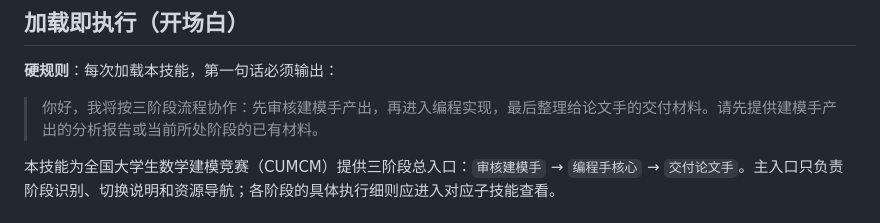
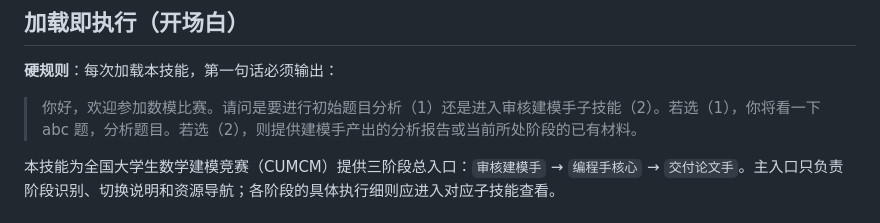
Before and after one commit to qingfeng-crypto/share, a Markdown page: SKILL.md, the part around the change. Rendered like a GitHub page.

Commit message:
主入口开场白：改为题目分析/审核建模手二选一引导

```diff
--- a/SKILL.md
+++ b/SKILL.md
@@ -8,7 +8,7 @@ description: 本技能应在用户要求"数模"、"数学建模"、"建模比
 
 **硬规则**：每次加载本技能，第一句话必须输出：
 
-> 你好，我将按三阶段流程协作：先审核建模手产出，再进入编程实现，最后整理给论文手的交付材料。请先提供建模手产出的分析报告或当前所处阶段的已有材料。
+> 你好，欢迎参加数模比赛。请问是要进行初始题目分析（1）还是进入审核建模手子技能（2）。若选（1），你将看一下 abc 题，分析题目。若选（2），则提供建模手产出的分析报告或当前所处阶段的已有材料。
 
 本技能为全国大学生数学建模竞赛（CUMCM）提供三阶段总入口：`审核建模手` → `编程手核心` → `交付论文手`。主入口只负责阶段识别、切换说明和资源导航；各阶段的具体执行细则应进入对应子技能查看。
 
```
